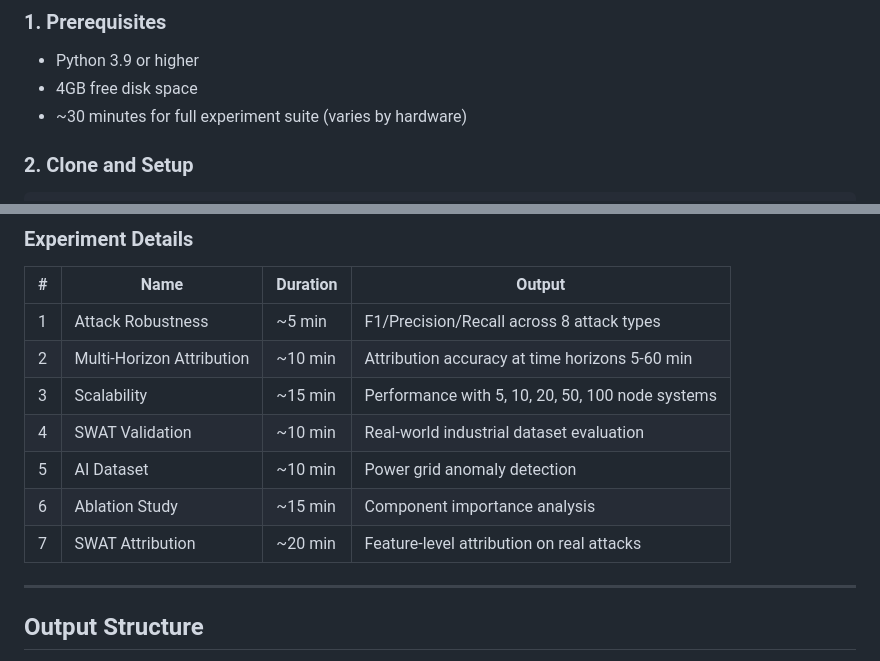
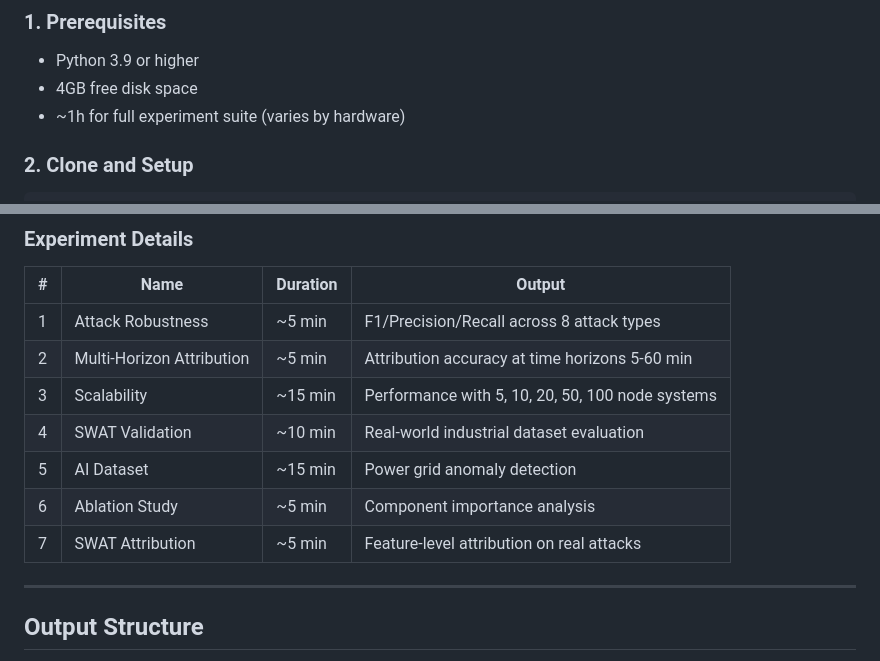
Before and after one commit to SkYiMlTo/la-dt, a Markdown page: README.md, 2 parts joined by grey strips. GitHub-like rendering.

```diff
--- a/README.md
+++ b/README.md
@@ -76,7 +76,7 @@ LA-DT/
 
 - Python 3.9 or higher
 - 4GB free disk space
-- ~30 minutes for full experiment suite (varies by hardware)
+- ~1h for full experiment suite (varies by hardware)
 
 ### 2. Clone and Setup
 
@@ -165,12 +165,12 @@ These thresholds are then used by the attribution pipeline during experiments.
 | # | Name | Duration | Output |
 |---|------|----------|--------|
 | 1 | Attack Robustness | ~5 min | F1/Precision/Recall across 8 attack types |
-| 2 | Multi-Horizon Attribution | ~10 min | Attribution accuracy at time horizons 5-60 min |
+| 2 | Multi-Horizon Attribution | ~5 min | Attribution accuracy at time horizons 5-60 min |
 | 3 | Scalability | ~15 min | Performance with 5, 10, 20, 50, 100 node systems |
 | 4 | SWAT Validation | ~10 min | Real-world industrial dataset evaluation |
-| 5 | AI Dataset | ~10 min | Power grid anomaly detection |
-| 6 | Ablation Study | ~15 min | Component importance analysis |
-| 7 | SWAT Attribution | ~20 min | Feature-level attribution on real attacks |
+| 5 | AI Dataset | ~15 min | Power grid anomaly detection |
+| 6 | Ablation Study | ~5 min | Component importance analysis |
+| 7 | SWAT Attribution | ~5 min | Feature-level attribution on real attacks |
 
 ---
 
```
